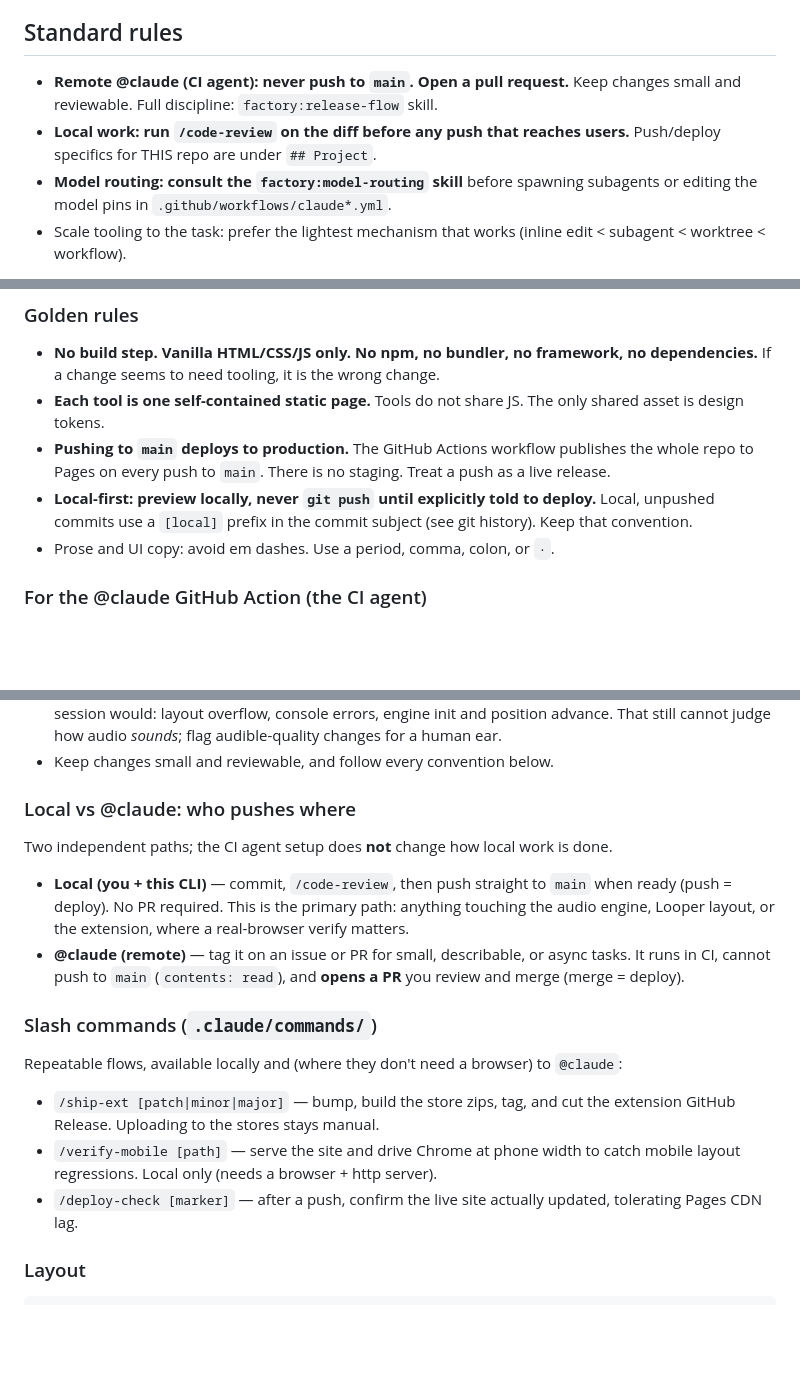
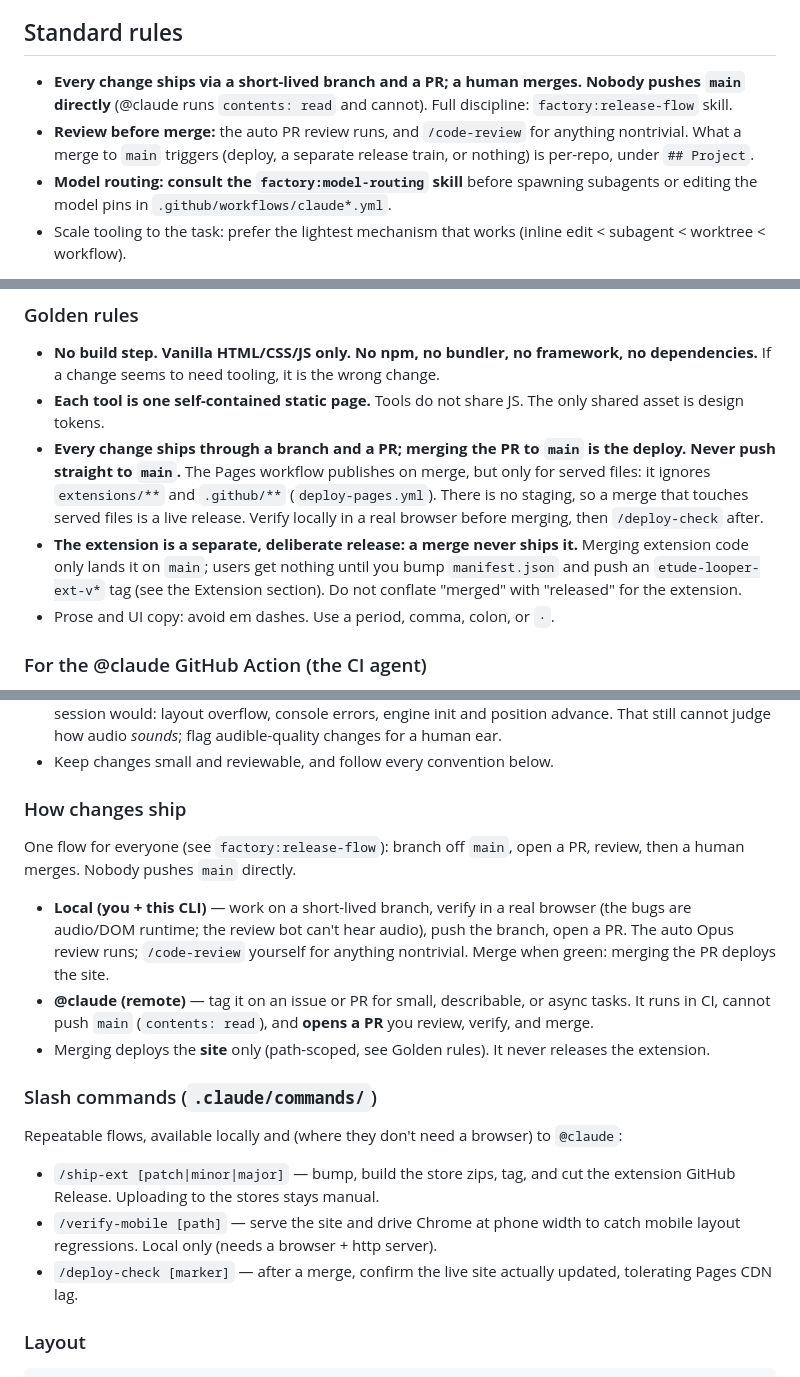
Before and after one commit to onurcelep/etude, a Markdown page: CLAUDE.md, 3 parts joined by grey strips. Drawn GitHub-style; blank space fills up the shorter version.

Commit message:
Adopt PR-per-change flow; scope merge=deploy to the site (#5)
Replace direct-to-main (push=deploy, [local] prefix) with the standard
branch -> PR -> review -> merge flow. Make the two deploy targets explicit:
merging deploys the SITE only (Pages path-ignores extensions/ and .github/),
while the extension stays a separate deliberate tag-triggered release that a
merge never fires.

Co-authored-by: Claude Fable 5 <noreply@anthropic.com>

```diff
--- a/CLAUDE.md
+++ b/CLAUDE.md
@@ -8,11 +8,12 @@ belongs to this repo).
 
 ## Standard rules
 
-- **Remote @claude (CI agent): never push to `main`. Open a pull request.**
-  Keep changes small and reviewable. Full discipline: `factory:release-flow`
-  skill.
-- **Local work: run `/code-review` on the diff before any push that reaches
-  users.** Push/deploy specifics for THIS repo are under `## Project`.
+- **Every change ships via a short-lived branch and a PR; a human merges.
+  Nobody pushes `main` directly** (@claude runs `contents: read` and
+  cannot). Full discipline: `factory:release-flow` skill.
+- **Review before merge:** the auto PR review runs, and `/code-review` for
+  anything nontrivial. What a merge to `main` triggers (deploy, a separate
+  release train, or nothing) is per-repo, under `## Project`.
 - **Model routing: consult the `factory:model-routing` skill** before
   spawning subagents or editing the model pins in
   `.github/workflows/claude*.yml`.
@@ -34,8 +35,8 @@ Currently one tool ships (the Looper). A metronome and a tuner are planned.
 
 - **No build step. Vanilla HTML/CSS/JS only. No npm, no bundler, no framework, no dependencies.** If a change seems to need tooling, it is the wrong change.
 - **Each tool is one self-contained static page.** Tools do not share JS. The only shared asset is design tokens.
-- **Pushing to `main` deploys to production.** The GitHub Actions workflow publishes the whole repo to Pages on every push to `main`. There is no staging. Treat a push as a live release.
-- **Local-first: preview locally, never `git push` until explicitly told to deploy.** Local, unpushed commits use a `[local]` prefix in the commit subject (see git history). Keep that convention.
+- **Every change ships through a branch and a PR; merging the PR to `main` is the deploy. Never push straight to `main`.** The Pages workflow publishes on merge, but only for served files: it ignores `extensions/**` and `.github/**` (`deploy-pages.yml`). There is no staging, so a merge that touches served files is a live release. Verify locally in a real browser before merging, then `/deploy-check` after.
+- **The extension is a separate, deliberate release: a merge never ships it.** Merging extension code only lands it on `main`; users get nothing until you bump `manifest.json` and push an `etude-looper-ext-v*` tag (see the Extension section). Do not conflate "merged" with "released" for the extension.
 - Prose and UI copy: avoid em dashes. Use a period, comma, colon, or `·`.
 
 ### For the @claude GitHub Action (the CI agent)
@@ -46,12 +47,13 @@ Currently one tool ships (the Looper). A metronome and a tuner are planned.
 - **Runtime verification in CI is label-gated.** By default the @claude runner has no browser. A PR labeled `needs-browser-check` triggers `claude-browser-verify.yml`, which gives the agent headless Chrome via the chrome-devtools MCP (`.github/mcp/ci.mcp.json`) to run the structural checks a local session would: layout overflow, console errors, engine init and position advance. That still cannot judge how audio *sounds*; flag audible-quality changes for a human ear.
 - Keep changes small and reviewable, and follow every convention below.
 
-### Local vs @claude: who pushes where
+### How changes ship
 
-Two independent paths; the CI agent setup does **not** change how local work is done.
+One flow for everyone (see `factory:release-flow`): branch off `main`, open a PR, review, then a human merges. Nobody pushes `main` directly.
 
-- **Local (you + this CLI)** — commit, `/code-review`, then push straight to `main` when ready (push = deploy). No PR required. This is the primary path: anything touching the audio engine, Looper layout, or the extension, where a real-browser verify matters.
-- **@claude (remote)** — tag it on an issue or PR for small, describable, or async tasks. It runs in CI, cannot push to `main` (`contents: read`), and **opens a PR** you review and merge (merge = deploy).
+- **Local (you + this CLI)** — work on a short-lived branch, verify in a real browser (the bugs are audio/DOM runtime; the review bot can't hear audio), push the branch, open a PR. The auto Opus review runs; `/code-review` yourself for anything nontrivial. Merge when green: merging the PR deploys the site.
+- **@claude (remote)** — tag it on an issue or PR for small, describable, or async tasks. It runs in CI, cannot push `main` (`contents: read`), and **opens a PR** you review, verify, and merge.
+- Merging deploys the **site** only (path-scoped, see Golden rules). It never releases the extension.
 
 ### Slash commands (`.claude/commands/`)
 
@@ -59,7 +61,7 @@ Repeatable flows, available locally and (where they don't need a browser) to `@c
 
 - `/ship-ext [patch|minor|major]` — bump, build the store zips, tag, and cut the extension GitHub Release. Uploading to the stores stays manual.
 - `/verify-mobile [path]` — serve the site and drive Chrome at phone width to catch mobile layout regressions. Local only (needs a browser + http server).
-- `/deploy-check [marker]` — after a push, confirm the live site actually updated, tolerating Pages CDN lag.
+- `/deploy-check [marker]` — after a merge, confirm the live site actually updated, tolerating Pages CDN lag.
 
 ### Layout
 
```
Also changed, not shown: other parts of CLAUDE.md (+4 -4 lines).
